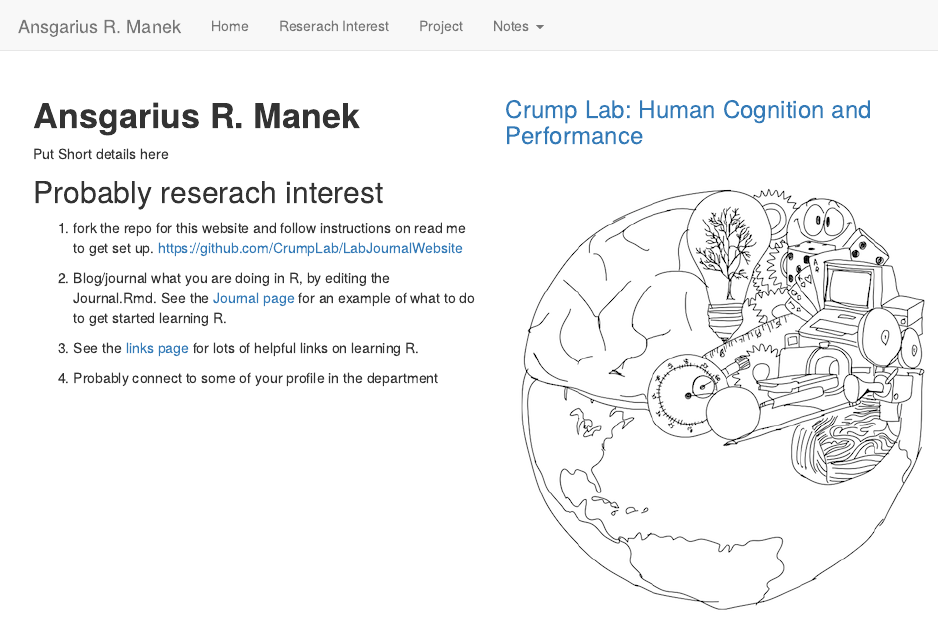
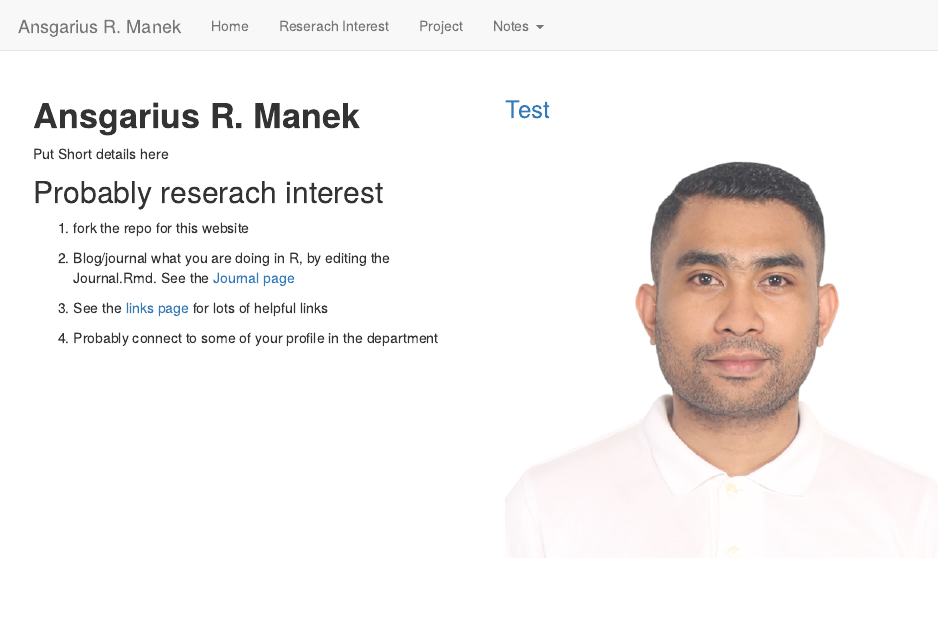
Before and after one commit to armanek/folio, an R Markdown document (index.Rmd): the page in a window 1100 px wide, from its top. Rendered offline with R 4.5, knitr and Pandoc, with nearby package versions.

Commit message:
coba baru

```diff
--- a/_site.yml
+++ b/_site.yml
@@ -22,5 +22,5 @@ navbar:
           href: CopyOfJournal.html
         - text: "Teaching"
           href: CopyOfJournal.html
-        - text: "Data & Code"
+        - text: "Random Notes"
           href: CopyOfNotes.html
--- a/index.Rmd
+++ b/index.Rmd
@@ -23,11 +23,11 @@ Put Short details here
 
 ## Probably reserach interest
 
-1. fork the repo for this website and follow instructions on read me to get set up. [https://github.com/CrumpLab/LabJournalWebsite](https://github.com/CrumpLab/LabJournalWebsite)
+1. fork the repo for this website
 
-2. Blog/journal what you are doing in R, by editing the Journal.Rmd. See the [Journal page](https://crumplab.github.io/LabJournalWebsite/Journal.html) for an example of what to do to get started learning R.
+2. Blog/journal what you are doing in R, by editing the Journal.Rmd. See the [Journal page](https://crumplab.github.io/LabJournalWebsite/Journal.html)
 
-3. See the [links page](https://crumplab.github.io/LabJournalWebsite/Links.html) for lots of helpful links on learning R.
+3. See the [links page](https://crumplab.github.io/LabJournalWebsite/Links.html) for lots of helpful links
 
 4. Probably connect to some of your profile in the department
 
@@ -35,9 +35,9 @@ Put Short details here
 </div>
 <div class="col-sm-6">
 
-### [Crump Lab: Human Cognition and Performance](https://crumplab.github.io)
+### [Test](https://crumplab.github.io)
 
 <a href = "https://crumplab.github.io">
-![](images/logo.png)
+![](images/5cm_x_5cm.jpg)
 </a>
 </div>
```
Also changed, not shown: images/5cm_x_5cm.jpg (added), images/LabmanualCover.png (deleted), images/RMarkdownOutputFormats.png (deleted), images/TextbookCover.png (deleted), images/logo.png (deleted), 14 other files.
